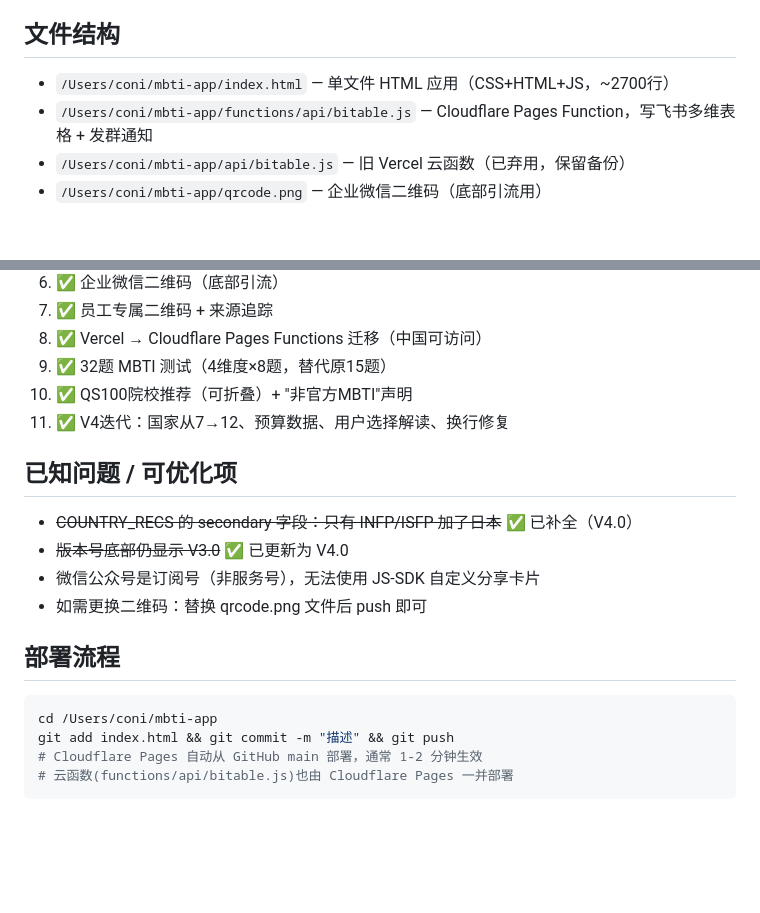
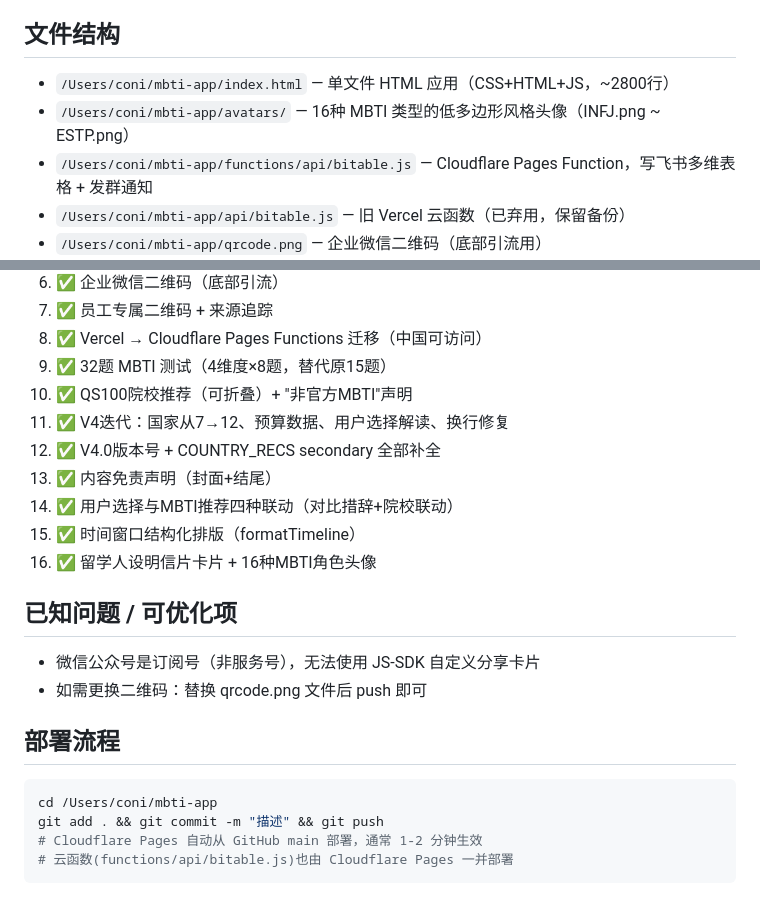
Before and after one commit to coni555/mbti-app, a Markdown page: HANDOFF.md, 2 parts joined by grey strips. Rendered like a GitHub page; blank space fills up the shorter version.

````diff
--- a/HANDOFF.md
+++ b/HANDOFF.md
@@ -4,7 +4,8 @@
 留学咨询公司（新通教育）的 MBTI 测评 H5 应用，学员自助测评 + 数据沉淀到飞书 + 企业微信引流。
 
 ## 文件结构
-- `/Users/coni/mbti-app/index.html` — 单文件 HTML 应用（CSS+HTML+JS，~2700行）
+- `/Users/coni/mbti-app/index.html` — 单文件 HTML 应用（CSS+HTML+JS，~2800行）
+- `/Users/coni/mbti-app/avatars/` — 16种 MBTI 类型的低多边形风格头像（INFJ.png ~ ESTP.png）
 - `/Users/coni/mbti-app/functions/api/bitable.js` — Cloudflare Pages Function，写飞书多维表格 + 发群通知
 - `/Users/coni/mbti-app/api/bitable.js` — 旧 Vercel 云函数（已弃用，保留备份）
 - `/Users/coni/mbti-app/qrcode.png` — 企业微信二维码（底部引流用）
@@ -115,17 +93,20 @@ L2650-2700: sendToFeishu() — 飞书数据上报 + 员工来源追踪(?ref=xxx)
 9. ✅ 32题 MBTI 测试（4维度×8题，替代原15题）
 10. ✅ QS100院校推荐（可折叠）+ "非官方MBTI"声明
 11. ✅ V4迭代：国家从7→12、预算数据、用户选择解读、换行修复
+12. ✅ V4.0版本号 + COUNTRY_RECS secondary 全部补全
+13. ✅ 内容免责声明（封面+结尾）
+14. ✅ 用户选择与MBTI推荐四种联动（对比措辞+院校联动）
+15. ✅ 时间窗口结构化排版（formatTimeline）
+16. ✅ 留学人设明信片卡片 + 16种MBTI角色头像
 
 ## 已知问题 / 可优化项
-- ~~COUNTRY_RECS 的 secondary 字段：只有 INFP/ISFP 加了日本~~ ✅ 已补全（V4.0）
-- ~~版本号底部仍显示 V3.0~~ ✅ 已更新为 V4.0
 - 微信公众号是订阅号（非服务号），无法使用 JS-SDK 自定义分享卡片
 - 如需更换二维码：替换 qrcode.png 文件后 push 即可
 
 ## 部署流程
 ```bash
 cd /Users/coni/mbti-app
-git add index.html && git commit -m "描述" && git push
+git add . && git commit -m "描述" && git push
 # Cloudflare Pages 自动从 GitHub main 部署，通常 1-2 分钟生效
 # 云函数(functions/api/bitable.js)也由 Cloudflare Pages 一并部署
 ```
````
Also changed, not shown: other parts of HANDOFF.md (+27 -50 lines).
